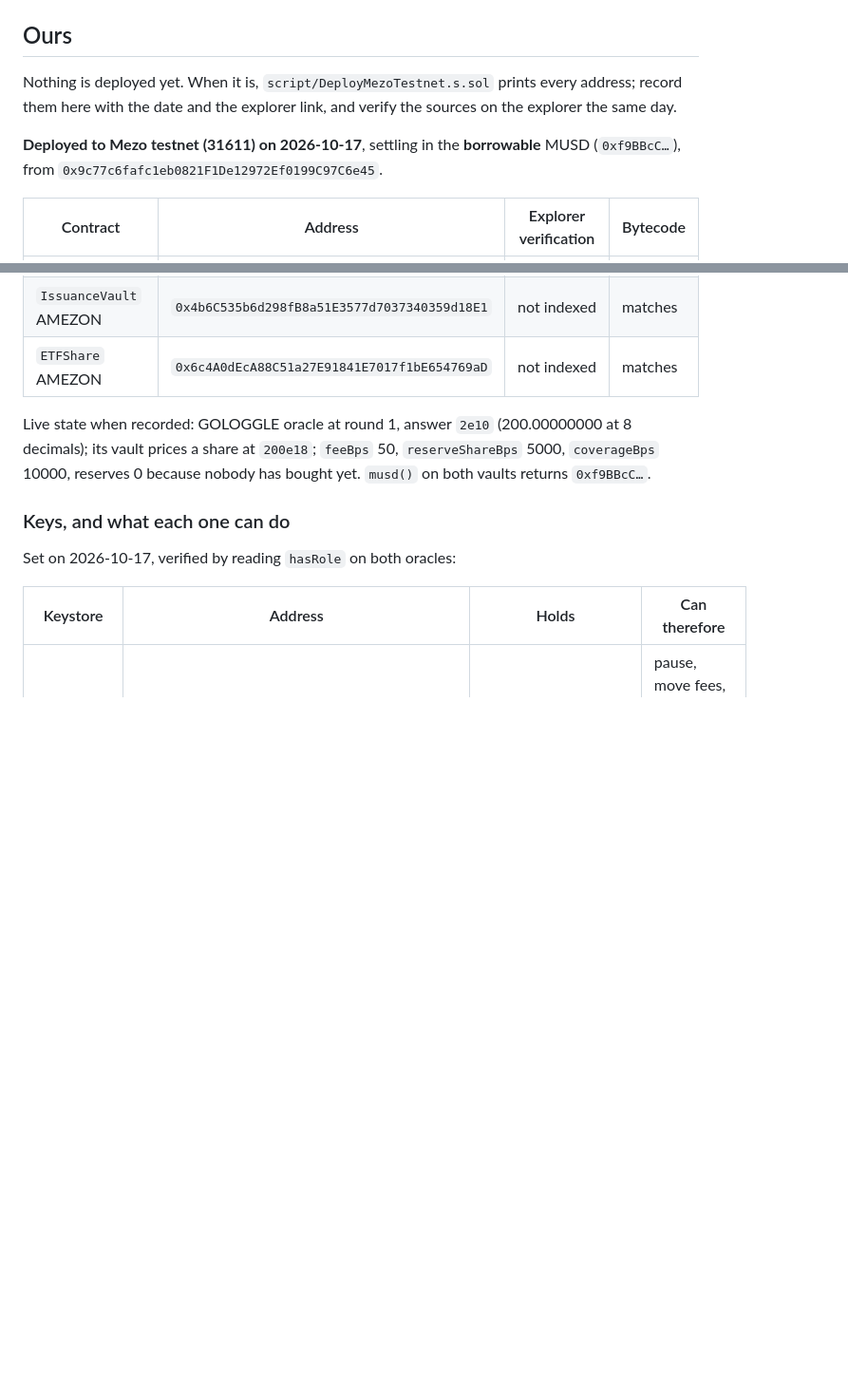
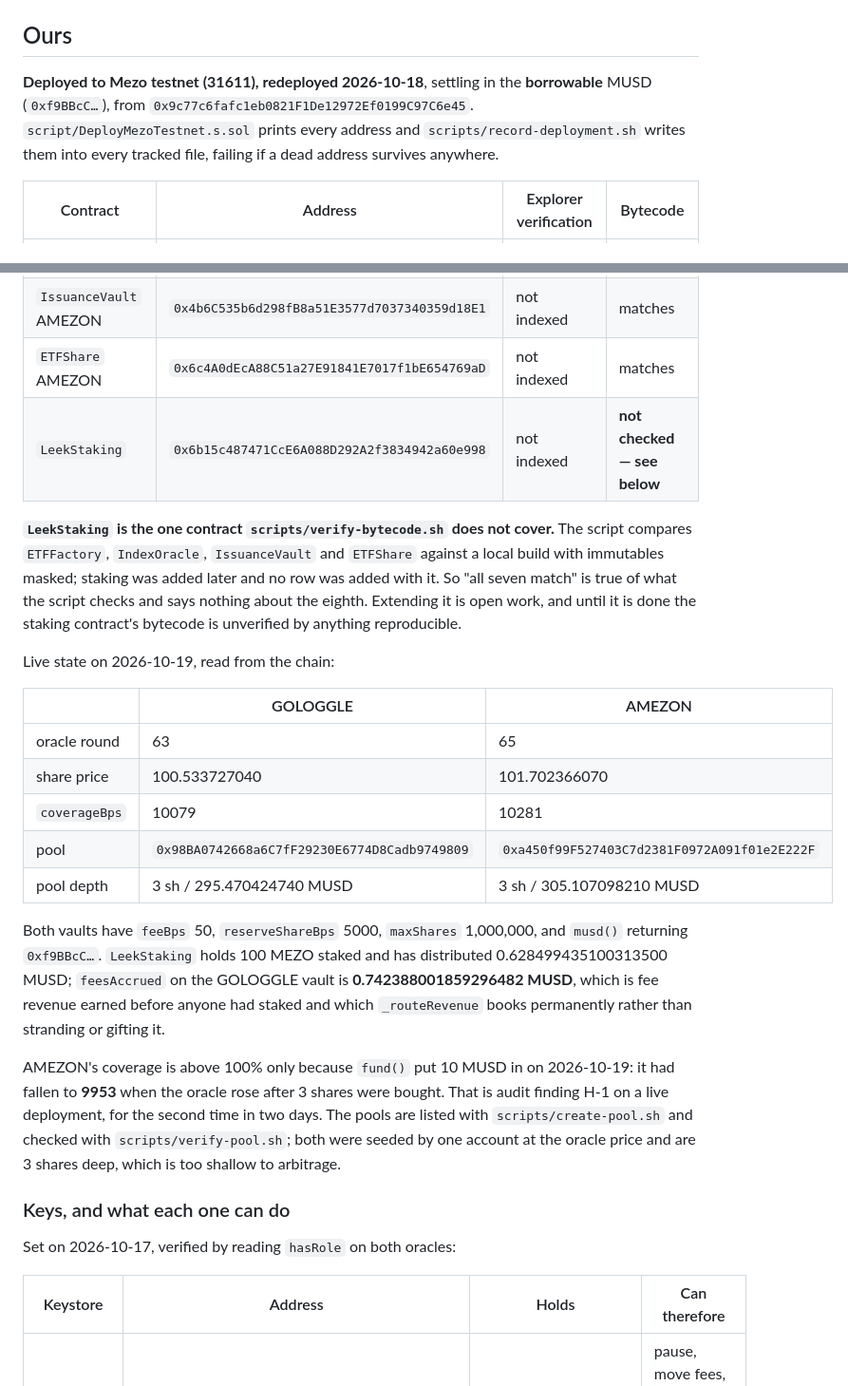
Before and after one commit to 0xOucan/leek-stocks, a Markdown page: ADDRESSES.md, 2 parts joined by grey strips. Shown at 95% size. Drawn GitHub-style; blank space fills up the shorter version.

Commit message:
Record the pools, the staking address and what is unverified
ADDRESSES.md still opened "Nothing is deployed yet" above a table of
seven deployed contracts, and its live-state paragraph described the
FIRST deployment: oracle round 1, a share at 200e18, zero reserves. All
of it had been false since the 18th.

LeekStaking was missing from the table altogether, which hid something
worth knowing: scripts/verify-bytecode.sh checks ETFFactory, IndexOracle,
IssuanceVault and ETFShare, and staking was added later without a row.
"All seven match" is true of what the script checks and says nothing
about the eighth. Said plainly rather than left to be inferred from a
count.

Both pool addresses recorded with their depth, and the README's claim
about one pool corrected to two -- with the arithmetic that matters: at 3
shares deep the largest profitable trade against the GOLOGGLE pool is
0.01 MUSD, so the drift against the oracle is slippage rather than an
arbitrage opportunity.

Also records that AMEZON's coverage is above 100% only because fund()
put 10 MUSD in today, after it fell to 9953. H-1 twice in two days.

Co-Authored-By: Claude Opus 5 <noreply@anthropic.com>

```diff
--- a/ADDRESSES.md
+++ b/ADDRESSES.md
@@ -248,12 +248,11 @@ against 0.01 BTC with 1798.873292 MUSD in the wallet:
 
 ## Ours
 
-Nothing is deployed yet. When it is, `script/DeployMezoTestnet.s.sol` prints
-every address; record them here with the date and the explorer link, and
-verify the sources on the explorer the same day.
-
-**Deployed to Mezo testnet (31611) on 2026-10-17**, settling in the
-**borrowable** MUSD (`0xf9BBcC…`), from `0x9c77c6fafc1eb0821F1De12972Ef0199C97C6e45`.
+**Deployed to Mezo testnet (31611), redeployed 2026-10-18**, settling in the
+**borrowable** MUSD (`0xf9BBcC…`), from
+`0x9c77c6fafc1eb0821F1De12972Ef0199C97C6e45`. `script/DeployMezoTestnet.s.sol`
+prints every address and `scripts/record-deployment.sh` writes them into every
+tracked file, failing if a dead address survives anywhere.
 
 | Contract | Address | Explorer verification | Bytecode |
 |---|---|---|---|
@@ -264,11 +263,39 @@ verify the sources on the explorer the same day.
 | `ETFShare` GOLOGGLE | `0xa4220DF063149aa750bd54bEf578b244a3bc9Be7` | not indexed | matches |
 | `IssuanceVault` AMEZON | `0x4b6C535b6d298fB8a51E3577d7037340359d18E1` | not indexed | matches |
 | `ETFShare` AMEZON | `0x6c4A0dEcA88C51a27E91841E7017f1bE654769aD` | not indexed | matches |
+| `LeekStaking` | `0x6b15c487471CcE6A088D292A2f3834942a60e998` | not indexed | **not checked — see below** |
 
-Live state when recorded: GOLOGGLE oracle at round 1, answer `2e10` (200.00000000
-at 8 decimals); its vault prices a share at `200e18`; `feeBps` 50,
-`reserveShareBps` 5000, `coverageBps` 10000, reserves 0 because nobody has
-bought yet. `musd()` on both vaults returns `0xf9BBcC…`.
+**`LeekStaking` is the one contract `scripts/verify-bytecode.sh` does not
+cover.** The script compares `ETFFactory`, `IndexOracle`, `IssuanceVault` and
+`ETFShare` against a local build with immutables masked; staking was added
+later and no row was added with it. So "all seven match" is true of what the
+script checks and says nothing about the eighth. Extending it is open work, and
+until it is done the staking contract's bytecode is unverified by anything
+reproducible.
+
+Live state on 2026-10-19, read from the chain:
+
+| | GOLOGGLE | AMEZON |
+|---|---|---|
+| oracle round | 63 | 65 |
+| share price | 100.533727040 | 101.702366070 |
+| `coverageBps` | 10079 | 10281 |
+| pool | `0x98BA0742668a6C7fF29230E6774D8Cadb9749809` | `0xa450f99F527403C7d2381F0972A091f01e2E222F` |
+| pool depth | 3 sh / 295.470424740 MUSD | 3 sh / 305.107098210 MUSD |
+
+Both vaults have `feeBps` 50, `reserveShareBps` 5000, `maxShares` 1,000,000,
+and `musd()` returning `0xf9BBcC…`. `LeekStaking` holds 100 MEZO staked and has
+distributed 0.628499435100313500 MUSD; `feesAccrued` on the GOLOGGLE vault is
+**0.742388001859296482 MUSD**, which is fee revenue earned before anyone had
+staked and which `_routeRevenue` books permanently rather than stranding or
+gifting it.
+
+AMEZON's coverage is above 100% only because `fund()` put 10 MUSD in on
+2026-10-19: it had fallen to **9953** when the oracle rose after 3 shares were
+bought. That is audit finding H-1 on a live deployment, for the second time in
+two days. The pools are listed with `scripts/create-pool.sh` and checked with
+`scripts/verify-pool.sh`; both were seeded by one account at the oracle price
+and are 3 shares deep, which is too shallow to arbitrage.
 
 ### Keys, and what each one can do
 
```
Also changed, not shown: README.md (+7 -3 lines).
